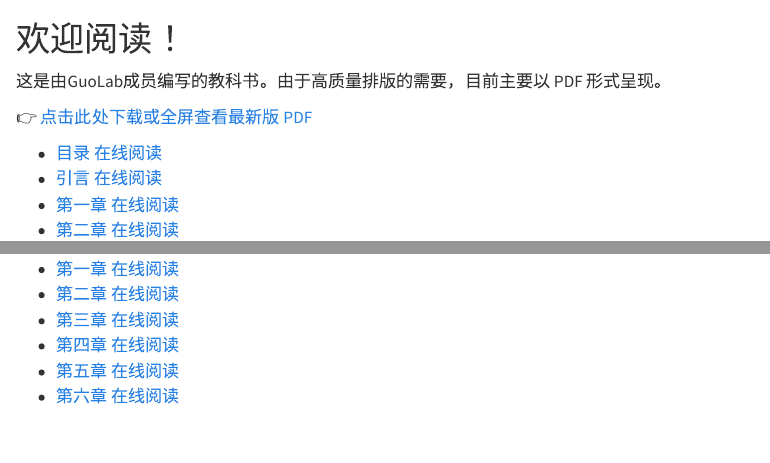
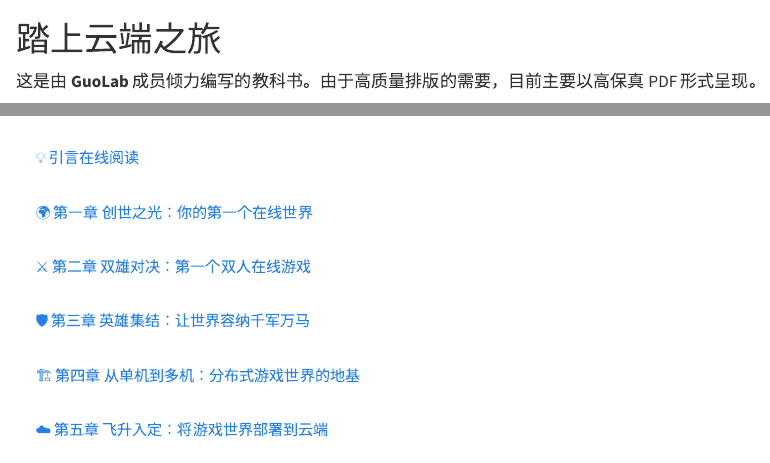
Before and after one commit to Ashionial/CloudComputingBookPresentation, a Quarto document (index.qmd): the page in a window 1100 px wide, from its top, and a second part further down, joined at a grey line. Rendered offline with R 4.5, knitr and Pandoc in place of Quarto, with nearby package versions.

Commit message:
fix index

```diff
--- a/_quarto.yml
+++ b/_quarto.yml
@@ -2,7 +2,8 @@ project:
   type: book
 
 book:
-  title: "我们的开源教科书"
+  title: "《云端创世：从一行代码到游戏纪元》"
+  author: "GuoLab 成员"
   chapters:
     - index.qmd
 
--- a/index.qmd
+++ b/index.qmd
@@ -1,5 +1,5 @@
-# 欢迎阅读！
+# 踏上云端之旅 {.unnumbered}
 
-这是由GuoLab成员编写的教科书。由于高质量排版的需要，目前主要以 PDF 形式呈现。
+这是由 **GuoLab** 成员倾力编写的教科书。由于高质量排版的需要，目前主要以高保真 PDF 形式呈现。
 
-👉 [点击此处下载或全屏查看最新版 PDF](https://github.com/Ashionial/CloudComputingBook/releases/download/v1.0.0/Cloud_Computing_Practice.pdf)
+::: {.callout-note appearance="simple" icon="false"}
@@ -6,9 +10 @@
 
-* [目录 在线阅读](chapters/云计算技术实践_目录.pdf)
-* [引言 在线阅读](chapters/云计算技术实践_引言.pdf)
-* [第一章 在线阅读](chapters/云计算技术实践_第一章.pdf)
-* [第二章 在线阅读](chapters/云计算技术实践_第二章.pdf)
-* [第三章 在线阅读](chapters/云计算技术实践_第三章.pdf)
-* [第四章 在线阅读](chapters/云计算技术实践_第四章.pdf)
-* [第五章 在线阅读](chapters/云计算技术实践_第五章.pdf)
-* [第六章 在线阅读](chapters/云计算技术实践_第六章.pdf)
@@ -14,0 +24,24 @@
+[💡 引言在线阅读](chapters/云计算技术实践_引言.pdf){.btn .btn-outline-dark .w-100 .text-start .shadow-sm}
+:::
+
+::: {.g-col-12}
+[🌍 第一章 创世之光：你的第一个在线世界](chapters/云计算技术实践_第一章.pdf){.btn .btn-outline-primary .w-100 .text-start .shadow-sm}
+:::
+
+::: {.g-col-12}
+[⚔️ 第二章 双雄对决：第一个双人在线游戏](chapters/云计算技术实践_第二章.pdf){.btn .btn-outline-primary .w-100 .text-start .shadow-sm}
+:::
+
+::: {.g-col-12}
+[🛡️ 第三章 英雄集结：让世界容纳千军万马](chapters/云计算技术实践_第三章.pdf){.btn .btn-outline-primary .w-100 .text-start .shadow-sm}
+:::
+
+::: {.g-col-12}
+[🏗️ 第四章 从单机到多机：分布式游戏世界的地基](chapters/云计算技术实践_第四章.pdf){.btn .btn-outline-primary .w-100 .text-start .shadow-sm}
+:::
+
+::: {.g-col-12}
+[☁️ 第五章 飞升入定：将游戏世界部署到云端](chapters/云计算技术实践_第五章.pdf){.btn .btn-outline-primary .w-100 .text-start .shadow-sm}
+:::
+
+::: {.g-col-12}
```
Also changed, not shown: index.qmd (21 more changed lines).
